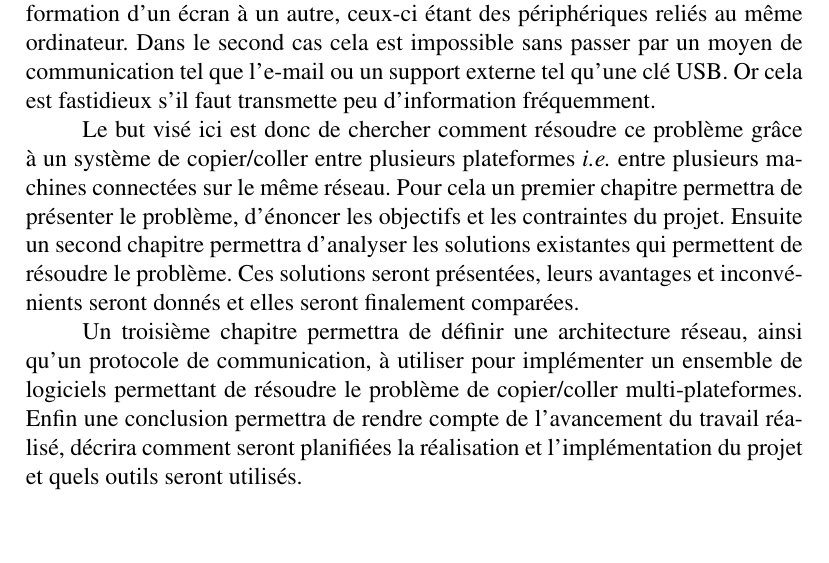
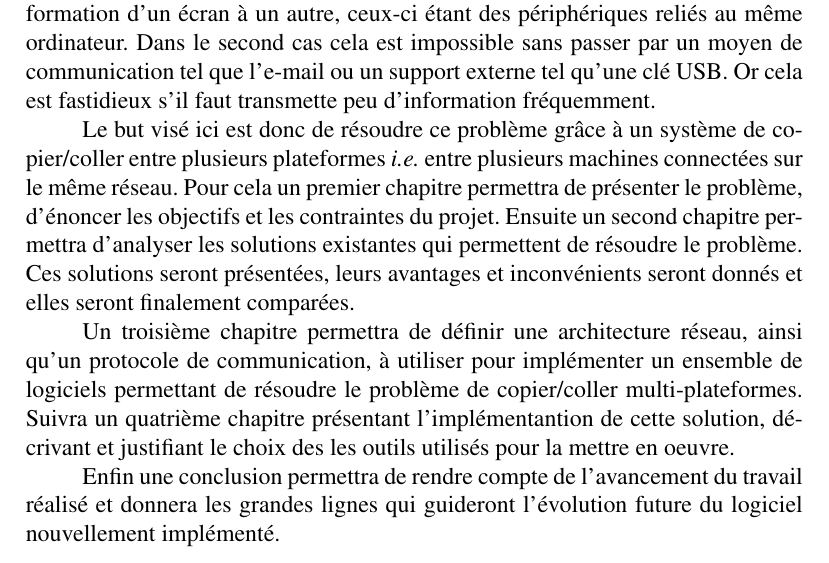
Before and after one commit to maelick/Clipsync, a LaTeX document (report/report.tex, which reads report/intro.tex): part of page 4 of 27, cut so that both start at the same text. Compiled offline with LaTeX, dvips and Ghostscript.

Commit message:
Update report: intro + analyse

```diff
--- a/report/intro.tex
+++ b/report/intro.tex
@@ -18,7 +18,7 @@ cela est impossible sans passer par un moyen de communication tel que l'e-mail
 ou un support externe tel qu'une clé USB. Or cela est fastidieux
 s'il faut transmette peu d'information fréquemment.
 
-Le but visé ici est donc de chercher comment résoudre ce problème grâce
+Le but visé ici est donc de résoudre ce problème grâce
 à un système de copier/coller entre plusieurs plateformes \emph{i.e.} entre
 plusieurs machines connectées sur le même réseau.
 Pour cela un premier chapitre permettra de présenter le problème, d'énoncer
@@ -31,6 +31,10 @@ Un troisième chapitre
 permettra de définir une architecture réseau, ainsi qu'un protocole de
 communication, à utiliser pour implémenter un ensemble de logiciels
 permettant de résoudre le problème de copier/coller multi-plateformes.
+Suivra un quatrième chapitre présentant l'implémentantion de cette solution,
+décrivant et justifiant le choix des les outils utilisés pour la mettre en
+oeuvre.
+
 Enfin une conclusion permettra de rendre compte de l'avancement du travail
-réalisé, décrira comment seront  planifiées la réalisation et l'implémentation
-du projet et quels outils seront utilisés.
+réalisé et donnera les grandes lignes qui guideront l'évolution future
+du logiciel nouvellement implémenté.
```
Also changed, not shown: 1 other file.
